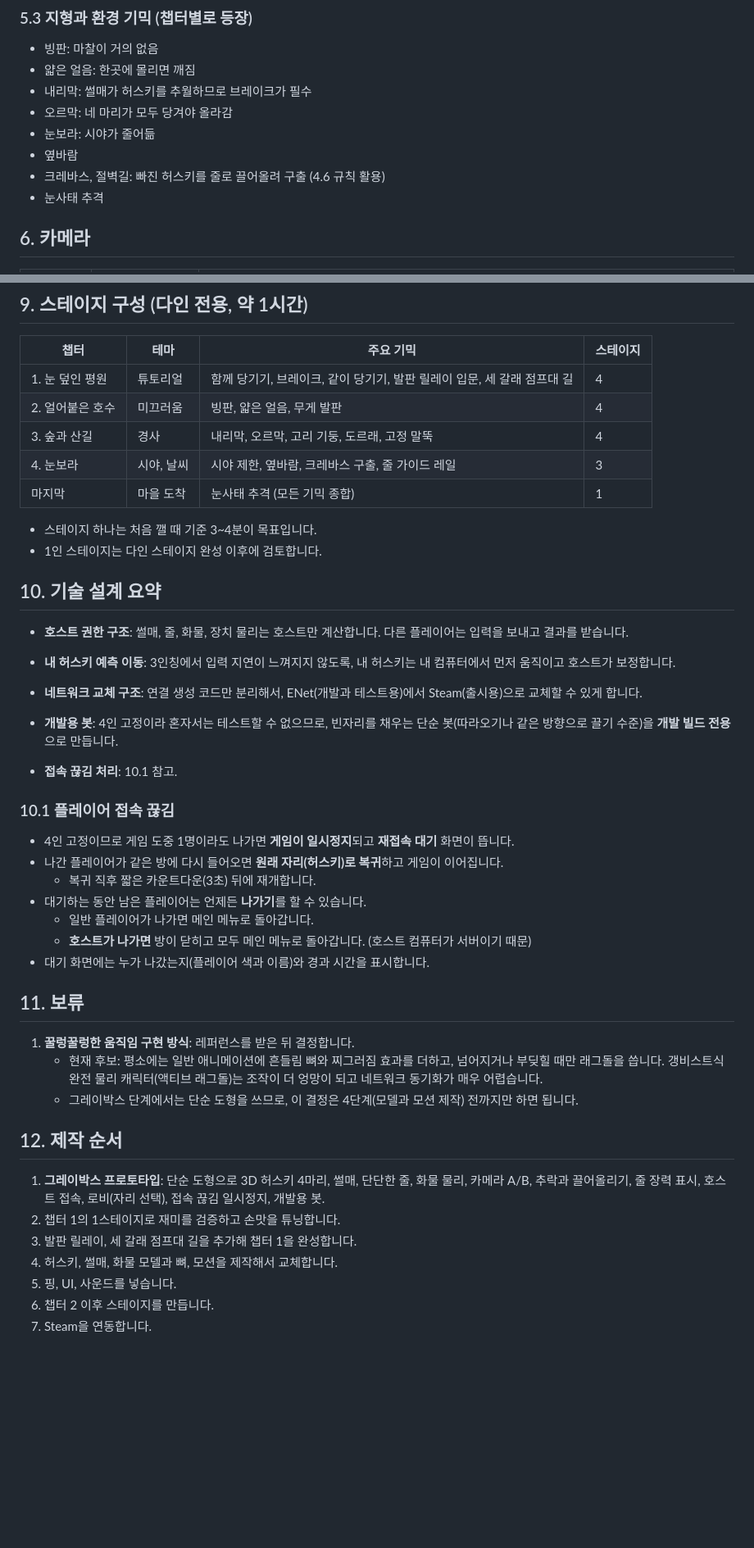
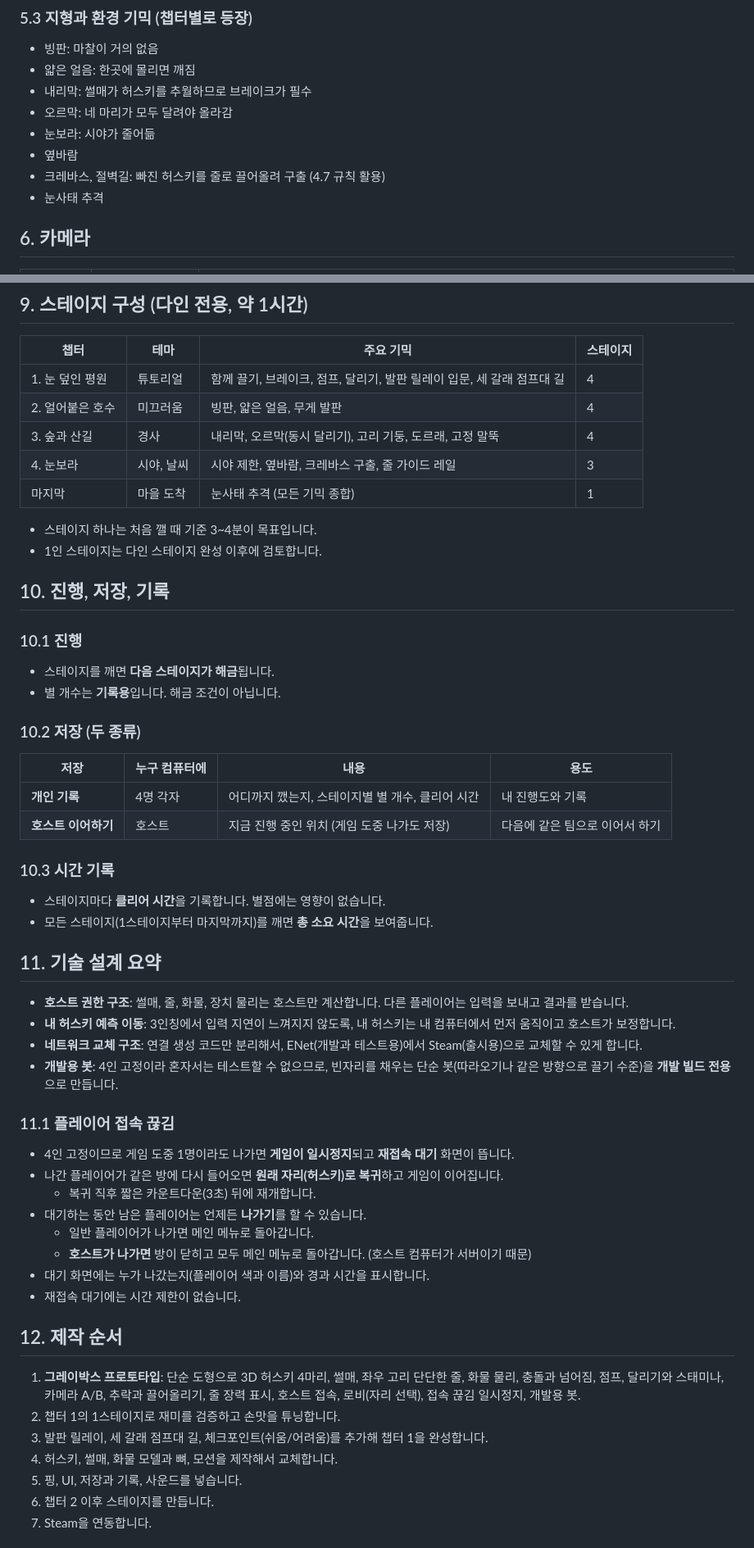
Before and after one commit to dlawodnjs/HUSKY-GAME, a Markdown page: sled-coop/DESIGN.md, 2 parts joined by grey strips. Shown at 82% size. Rendered like a GitHub page; blank space fills up the shorter version.

```diff
--- a/sled-coop/DESIGN.md
+++ b/sled-coop/DESIGN.md
@@ -102,10 +143,10 @@
 - 빙판: 마찰이 거의 없음
 - 얇은 얼음: 한곳에 몰리면 깨짐
 - 내리막: 썰매가 허스키를 추월하므로 브레이크가 필수
-- 오르막: 네 마리가 모두 당겨야 올라감
+- 오르막: 네 마리가 모두 달려야 올라감
 - 눈보라: 시야가 줄어듦
 - 옆바람
-- 크레바스, 절벽길: 빠진 허스키를 줄로 끌어올려 구출 (4.6 규칙 활용)
+- 크레바스, 절벽길: 빠진 허스키를 줄로 끌어올려 구출 (4.7 규칙 활용)
 - 눈사태 추격
 
 ## 6. 카메라
@@ -146,24 +188,38 @@
 ## 9. 스테이지 구성 (다인 전용, 약 1시간)
 | 챕터 | 테마 | 주요 기믹 | 스테이지 |
 |---|---|---|---|
-| 1. 눈 덮인 평원 | 튜토리얼 | 함께 당기기, 브레이크, 같이 당기기, 발판 릴레이 입문, 세 갈래 점프대 길 | 4 |
+| 1. 눈 덮인 평원 | 튜토리얼 | 함께 끌기, 브레이크, 점프, 달리기, 발판 릴레이 입문, 세 갈래 점프대 길 | 4 |
 | 2. 얼어붙은 호수 | 미끄러움 | 빙판, 얇은 얼음, 무게 발판 | 4 |
-| 3. 숲과 산길 | 경사 | 내리막, 오르막, 고리 기둥, 도르래, 고정 말뚝 | 4 |
+| 3. 숲과 산길 | 경사 | 내리막, 오르막(동시 달리기), 고리 기둥, 도르래, 고정 말뚝 | 4 |
 | 4. 눈보라 | 시야, 날씨 | 시야 제한, 옆바람, 크레바스 구출, 줄 가이드 레일 | 3 |
 | 마지막 | 마을 도착 | 눈사태 추격 (모든 기믹 종합) | 1 |
 
 - 스테이지 하나는 처음 깰 때 기준 3~4분이 목표입니다.
 - 1인 스테이지는 다인 스테이지 완성 이후에 검토합니다.
 
-## 10. 기술 설계 요약
+## 10. 진행, 저장, 기록
+
+### 10.1 진행
+- 스테이지를 깨면 **다음 스테이지가 해금**됩니다.
+- 별 개수는 **기록용**입니다. 해금 조건이 아닙니다.
+
+### 10.2 저장 (두 종류)
+| 저장 | 누구 컴퓨터에 | 내용 | 용도 |
+|---|---|---|---|
+| **개인 기록** | 4명 각자 | 어디까지 깼는지, 스테이지별 별 개수, 클리어 시간 | 내 진행도와 기록 |
+| **호스트 이어하기** | 호스트 | 지금 진행 중인 위치 (게임 도중 나가도 저장) | 다음에 같은 팀으로 이어서 하기 |
+
+### 10.3 시간 기록
+- 스테이지마다 **클리어 시간**을 기록합니다. 별점에는 영향이 없습니다.
+- 모든 스테이지(1스테이지부터 마지막까지)를 깨면 **총 소요 시간**을 보여줍니다.
+
+## 11. 기술 설계 요약
 - **호스트 권한 구조**: 썰매, 줄, 화물, 장치 물리는 호스트만 계산합니다. 다른 플레이어는 입력을 보내고 결과를 받습니다.
 - **내 허스키 예측 이동**: 3인칭에서 입력 지연이 느껴지지 않도록, 내 허스키는 내 컴퓨터에서 먼저 움직이고 호스트가 보정합니다.
 - **네트워크 교체 구조**: 연결 생성 코드만 분리해서, ENet(개발과 테스트용)에서 Steam(출시용)으로 교체할 수 있게 합니다.
 - **개발용 봇**: 4인 고정이라 혼자서는 테스트할 수 없으므로, 빈자리를 채우는 단순 봇(따라오기나 같은 방향으로 끌기 수준)을 **개발 빌드 전용**으로 만듭니다.
 
-- **접속 끊김 처리**: 10.1 참고.
-
-### 10.1 플레이어 접속 끊김
+### 11.1 플레이어 접속 끊김
 - 4인 고정이므로 게임 도중 1명이라도 나가면 **게임이 일시정지**되고 **재접속 대기** 화면이 뜹니다.
 - 나간 플레이어가 같은 방에 다시 들어오면 **원래 자리(허스키)로 복귀**하고 게임이 이어집니다.
   - 복귀 직후 짧은 카운트다운(3초) 뒤에 재개합니다.
@@ -171,17 +227,13 @@
   - 일반 플레이어가 나가면 메인 메뉴로 돌아갑니다.
   - **호스트가 나가면** 방이 닫히고 모두 메인 메뉴로 돌아갑니다. (호스트 컴퓨터가 서버이기 때문)
 - 대기 화면에는 누가 나갔는지(플레이어 색과 이름)와 경과 시간을 표시합니다.
-
-## 11. 보류
-1. **꿀렁꿀렁한 움직임 구현 방식**: 레퍼런스를 받은 뒤 결정합니다.
-   - 현재 후보: 평소에는 일반 애니메이션에 흔들림 뼈와 찌그러짐 효과를 더하고, 넘어지거나 부딪힐 때만 래그돌을 씁니다. 갱비스트식 완전 물리 캐릭터(액티브 래그돌)는 조작이 더 엉망이 되고 네트워크 동기화가 매우 어렵습니다.
-   - 그레이박스 단계에서는 단순 도형을 쓰므로, 이 결정은 4단계(모델과 모션 제작) 전까지만 하면 됩니다.
+- 재접속 대기에는 시간 제한이 없습니다.
 
 ## 12. 제작 순서
-1. **그레이박스 프로토타입**: 단순 도형으로 3D 허스키 4마리, 썰매, 단단한 줄, 화물 물리, 카메라 A/B, 추락과 끌어올리기, 줄 장력 표시, 호스트 접속, 로비(자리 선택), 접속 끊김 일시정지, 개발용 봇.
+1. **그레이박스 프로토타입**: 단순 도형으로 3D 허스키 4마리, 썰매, 좌우 고리 단단한 줄, 화물 물리, 충돌과 넘어짐, 점프, 달리기와 스태미나, 카메라 A/B, 추락과 끌어올리기, 줄 장력 표시, 호스트 접속, 로비(자리 선택), 접속 끊김 일시정지, 개발용 봇.
 2. 챕터 1의 1스테이지로 재미를 검증하고 손맛을 튜닝합니다.
-3. 발판 릴레이, 세 갈래 점프대 길을 추가해 챕터 1을 완성합니다.
+3. 발판 릴레이, 세 갈래 점프대 길, 체크포인트(쉬움/어려움)를 추가해 챕터 1을 완성합니다.
 4. 허스키, 썰매, 화물 모델과 뼈, 모션을 제작해서 교체합니다.
-5. 핑, UI, 사운드를 넣습니다.
+5. 핑, UI, 저장과 기록, 사운드를 넣습니다.
 6. 챕터 2 이후 스테이지를 만듭니다.
 7. Steam을 연동합니다.
```
Also changed, not shown: other parts of sled-coop/DESIGN.md (+87 -18 lines).
